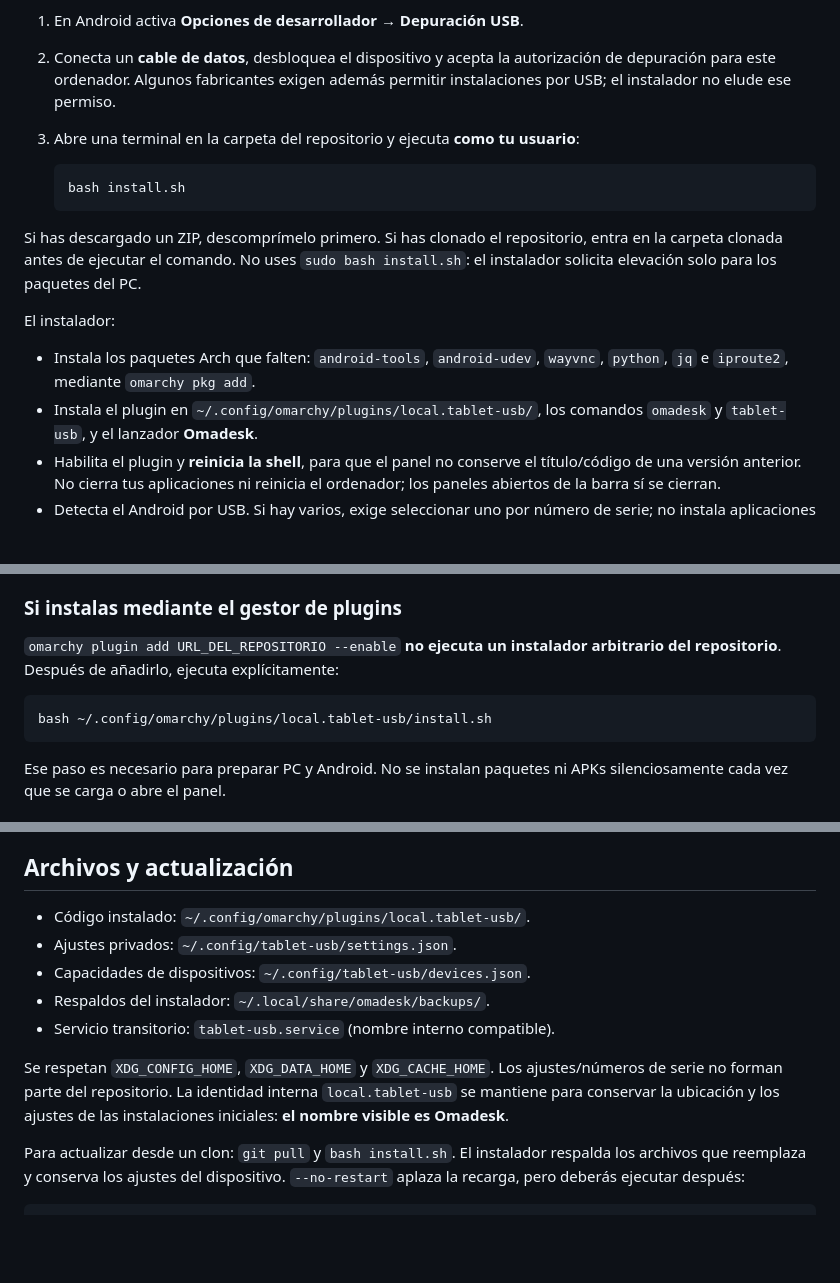
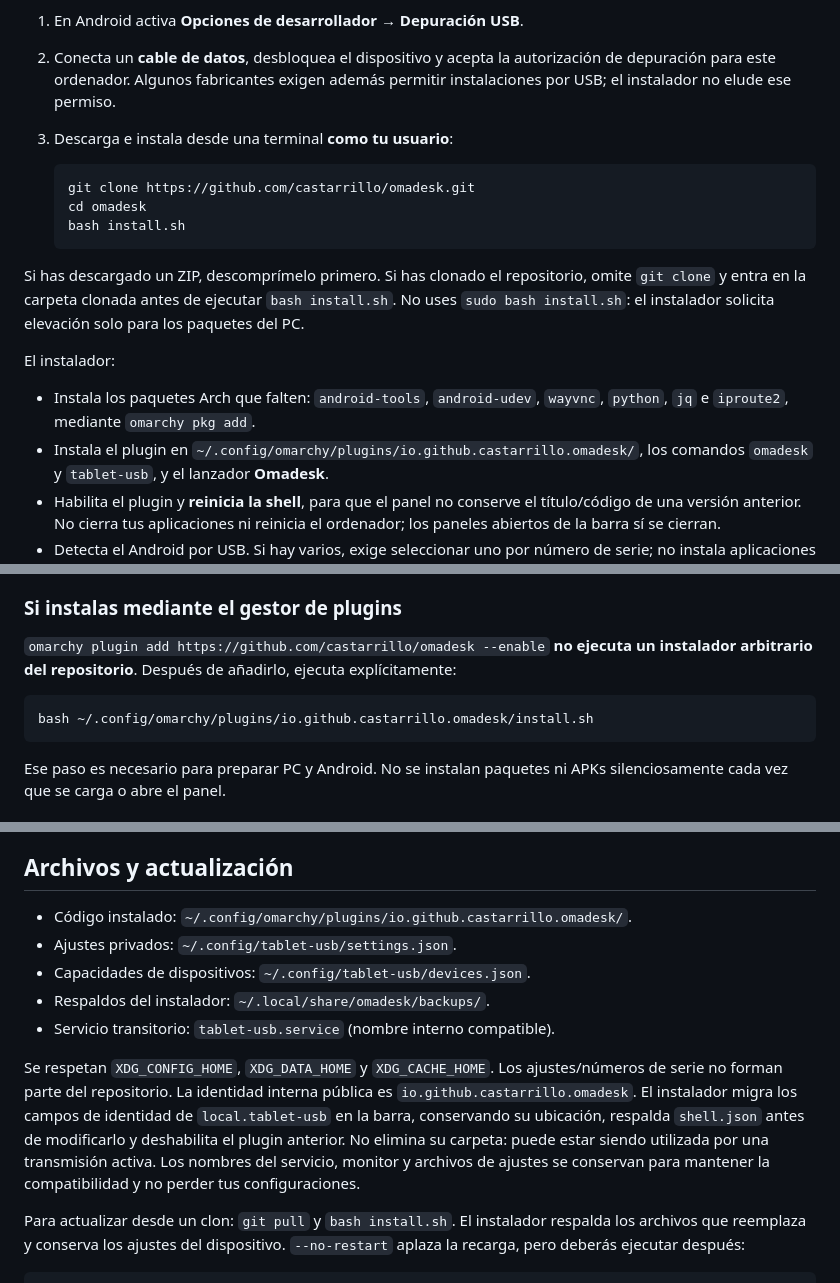
Before and after one commit to castarrillo/omadesk, a Markdown page: README.md, 3 parts joined by grey strips. Drawn GitHub-style; blank space fills up the shorter version.

````diff
--- a/README.md
+++ b/README.md
@@ -18,21 +23,23 @@ iOS ni todas las variantes de Android de forma garantizada.
 2. Conecta un **cable de datos**, desbloquea el dispositivo y acepta la
    autorización de depuración para este ordenador. Algunos fabricantes exigen
    además permitir instalaciones por USB; el instalador no elude ese permiso.
-3. Abre una terminal en la carpeta del repositorio y ejecuta **como tu usuario**:
+3. Descarga e instala desde una terminal **como tu usuario**:
 
    ```bash
+   git clone https://github.com/castarrillo/omadesk.git
+   cd omadesk
    bash install.sh
    ```
 
 Si has descargado un ZIP, descomprímelo primero. Si has clonado el repositorio,
-entra en la carpeta clonada antes de ejecutar el comando. No uses `sudo bash
+omite `git clone` y entra en la carpeta clonada antes de ejecutar `bash install.sh`. No uses `sudo bash
 install.sh`: el instalador solicita elevación solo para los paquetes del PC.
 
 El instalador:
 
 - Instala los paquetes Arch que falten: `android-tools`, `android-udev`, `wayvnc`,
   `python`, `jq` e `iproute2`, mediante `omarchy pkg add`.
-- Instala el plugin en `~/.config/omarchy/plugins/local.tablet-usb/`, los comandos
+- Instala el plugin en `~/.config/omarchy/plugins/io.github.castarrillo.omadesk/`, los comandos
   `omadesk` y `tablet-usb`, y el lanzador **Omadesk**.
 - Habilita el plugin y **reinicia la shell**, para que el panel no conserve el
   título/código de una versión anterior. No cierra tus aplicaciones ni reinicia
@@ -95,11 +102,11 @@ del archivo fijado; no sustituye la confianza en el editor/origen del APK.
 
 ### Si instalas mediante el gestor de plugins
 
-`omarchy plugin add URL_DEL_REPOSITORIO --enable` **no ejecuta un instalador
+`omarchy plugin add https://github.com/castarrillo/omadesk --enable` **no ejecuta un instalador
 arbitrario del repositorio**. Después de añadirlo, ejecuta explícitamente:
 
 ```bash
-bash ~/.config/omarchy/plugins/local.tablet-usb/install.sh
+bash ~/.config/omarchy/plugins/io.github.castarrillo.omadesk/install.sh
 ```
 
 Ese paso es necesario para preparar PC y Android. No se instalan paquetes ni
@@ -147,7 +154,7 @@ El comando anterior `tablet-usb` sigue disponible como alias.
 
 ## Archivos y actualización
 
-- Código instalado: `~/.config/omarchy/plugins/local.tablet-usb/`.
+- Código instalado: `~/.config/omarchy/plugins/io.github.castarrillo.omadesk/`.
 - Ajustes privados: `~/.config/tablet-usb/settings.json`.
 - Capacidades de dispositivos: `~/.config/tablet-usb/devices.json`.
 - Respaldos del instalador: `~/.local/share/omadesk/backups/`.
@@ -155,8 +162,12 @@ El comando anterior `tablet-usb` sigue disponible como alias.
 
 Se respetan `XDG_CONFIG_HOME`, `XDG_DATA_HOME` y `XDG_CACHE_HOME`.
 Los ajustes/números de serie no forman parte del repositorio. La identidad
-interna `local.tablet-usb` se mantiene para conservar la ubicación y los ajustes
-de las instalaciones iniciales: **el nombre visible es Omadesk**.
+interna pública es `io.github.castarrillo.omadesk`. El instalador migra los
+campos de identidad de `local.tablet-usb` en la barra, conservando su ubicación,
+respalda `shell.json` antes de modificarlo y deshabilita el plugin anterior.
+No elimina su carpeta: puede estar siendo utilizada por una transmisión activa.
+Los nombres del servicio, monitor y archivos de ajustes se conservan para mantener
+la compatibilidad y no perder tus configuraciones.
 
 Para actualizar desde un clon: `git pull` y `bash install.sh`. El instalador
 respalda los archivos que reemplaza y conserva los ajustes del dispositivo.
````
Also changed, not shown: other parts of README.md (+29 -3 lines), docs/marketplace-submission.md (added, +33 -0 lines), preview.png (added), 6 other files.
